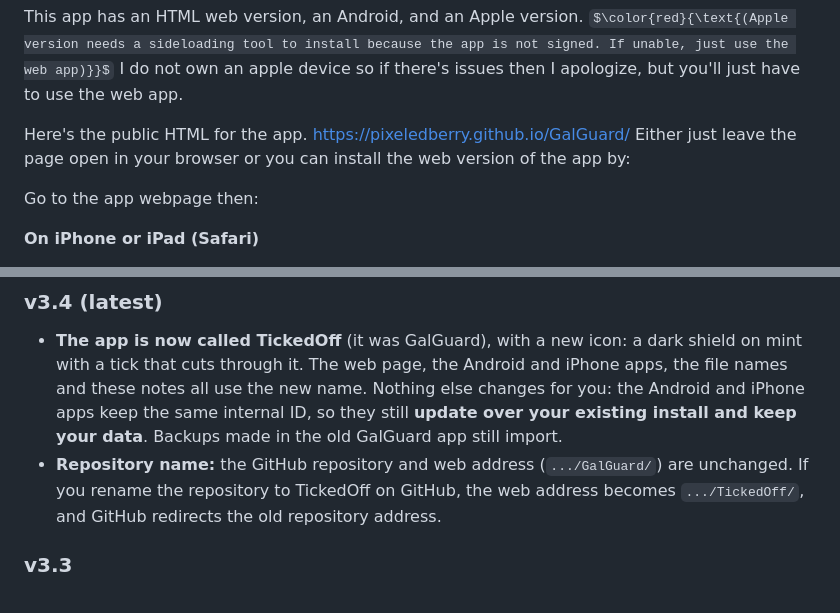
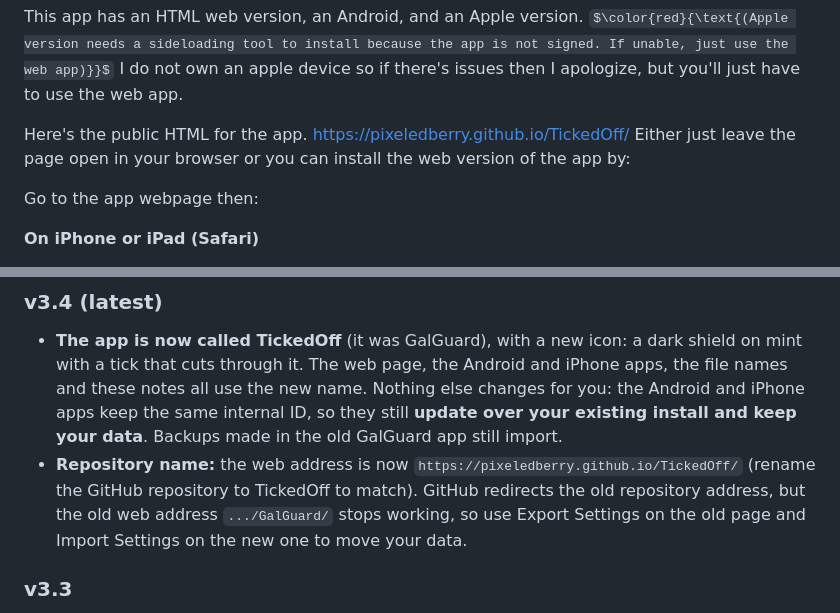
Before and after one commit to Pixeledberry/GalGuard, a Markdown page: README.md, 2 parts joined by grey strips. GitHub-like rendering; some formulas as TeX source.

```diff
--- a/README.md
+++ b/README.md
@@ -2,7 +2,7 @@
 
 This app has an HTML web version, an Android, and an Apple version. $\color{red}{\text{(Apple version needs a sideloading tool to install because the app is not signed. If unable, just use the web app)}}$ I do not own an apple device so if there's issues then I apologize, but you'll just have to use the web app.
 
-Here's the public HTML for the app. https://pixeledberry.github.io/GalGuard/ Either just leave the page open in your browser or you can install the web version of the app by:
+Here's the public HTML for the app. https://pixeledberry.github.io/TickedOff/ Either just leave the page open in your browser or you can install the web version of the app by:
 
 Go to the app webpage then:
 
@@ -39,7 +39,7 @@ It runs as a single static web page (`index.html`, no build step, no backend) an
 
 ### v3.4 (latest)
 - **The app is now called TickedOff** (it was GalGuard), with a new icon: a dark shield on mint with a tick that cuts through it. The web page, the Android and iPhone apps, the file names and these notes all use the new name. Nothing else changes for you: the Android and iPhone apps keep the same internal ID, so they still **update over your existing install and keep your data**. Backups made in the old GalGuard app still import.
-- **Repository name:** the GitHub repository and web address (`.../GalGuard/`) are unchanged. If you rename the repository to TickedOff on GitHub, the web address becomes `.../TickedOff/`, and GitHub redirects the old repository address.
+- **Repository name:** the web address is now `https://pixeledberry.github.io/TickedOff/` (rename the GitHub repository to TickedOff to match). GitHub redirects the old repository address, but the old web address `.../GalGuard/` stops working, so use Export Settings on the old page and Import Settings on the new one to move your data.
 
 ### v3.3
 - **Clear history button restyled.** It now uses the same color as the other main buttons (white in dark mode) and in every theme.
```
